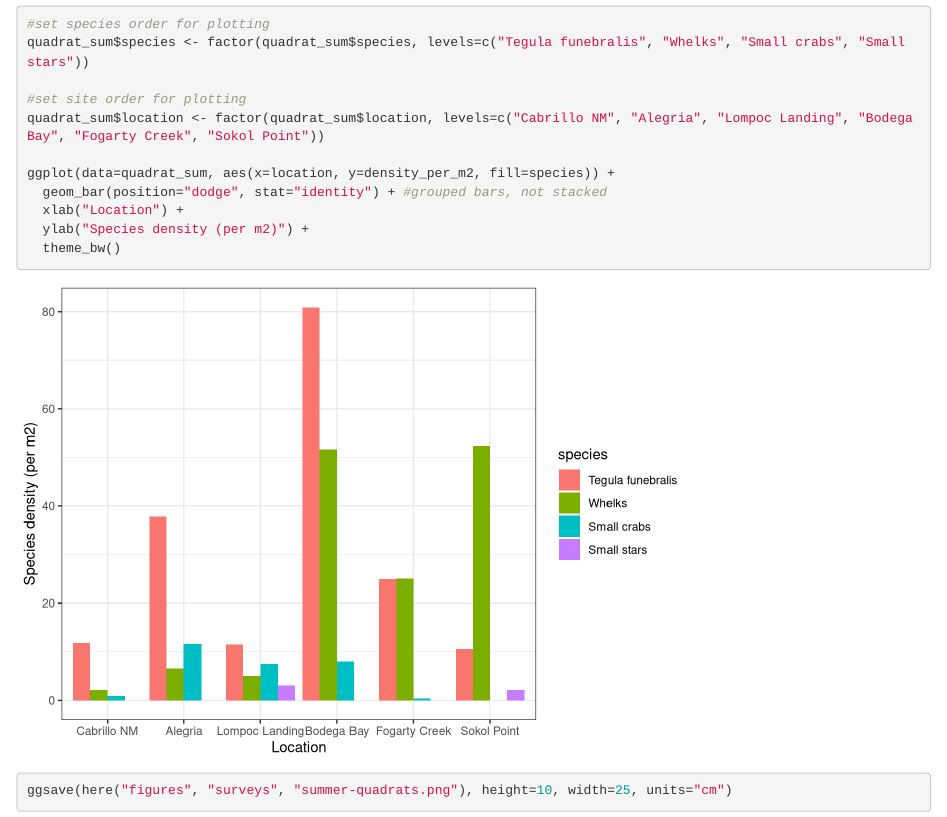
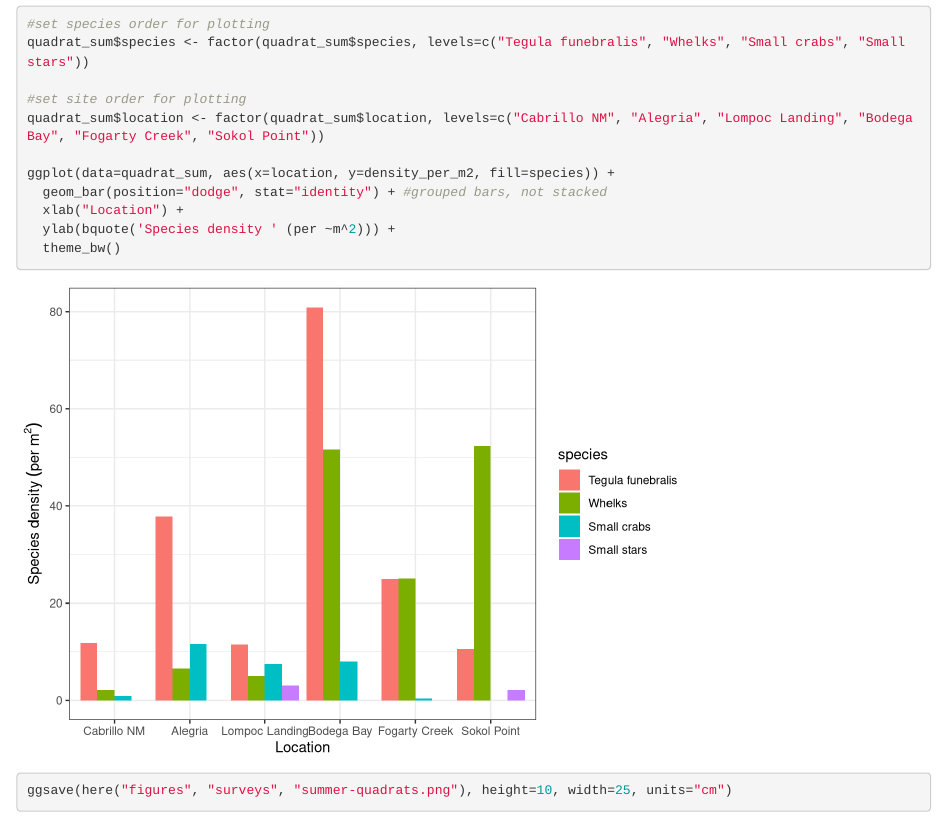
Before and after one commit to ameliaritger/tegula-biogeography-expt, an R Markdown document (code/surveys/summer-quadrat.Rmd): the page in a window 1100 px wide, from 940 px down. Rendered offline with R 4.5, knitr and Pandoc, with nearby package versions; column names are cleaned by a stand-in for the janitor package.

Commit message:
add superscript to y axis

```diff
--- a/code/surveys/summer-quadrat.Rmd
+++ b/code/surveys/summer-quadrat.Rmd
@@ -61,7 +61,7 @@ quadrat_sum$location <- factor(quadrat_sum$location, levels=c("Cabrillo NM", "Al
 ggplot(data=quadrat_sum, aes(x=location, y=density_per_m2, fill=species)) +
   geom_bar(position="dodge", stat="identity") + #grouped bars, not stacked
   xlab("Location") +
-  ylab("Species density (per m2)") +
+  ylab(bquote('Species density ' (per ~m^2))) +
   theme_bw()
 
 ggsave(here("figures", "surveys", "summer-quadrats.png"), height=10, width=25, units="cm")
```
Also changed, not shown: code/surveys/summer-swath.Rmd (+1 -1 lines).
